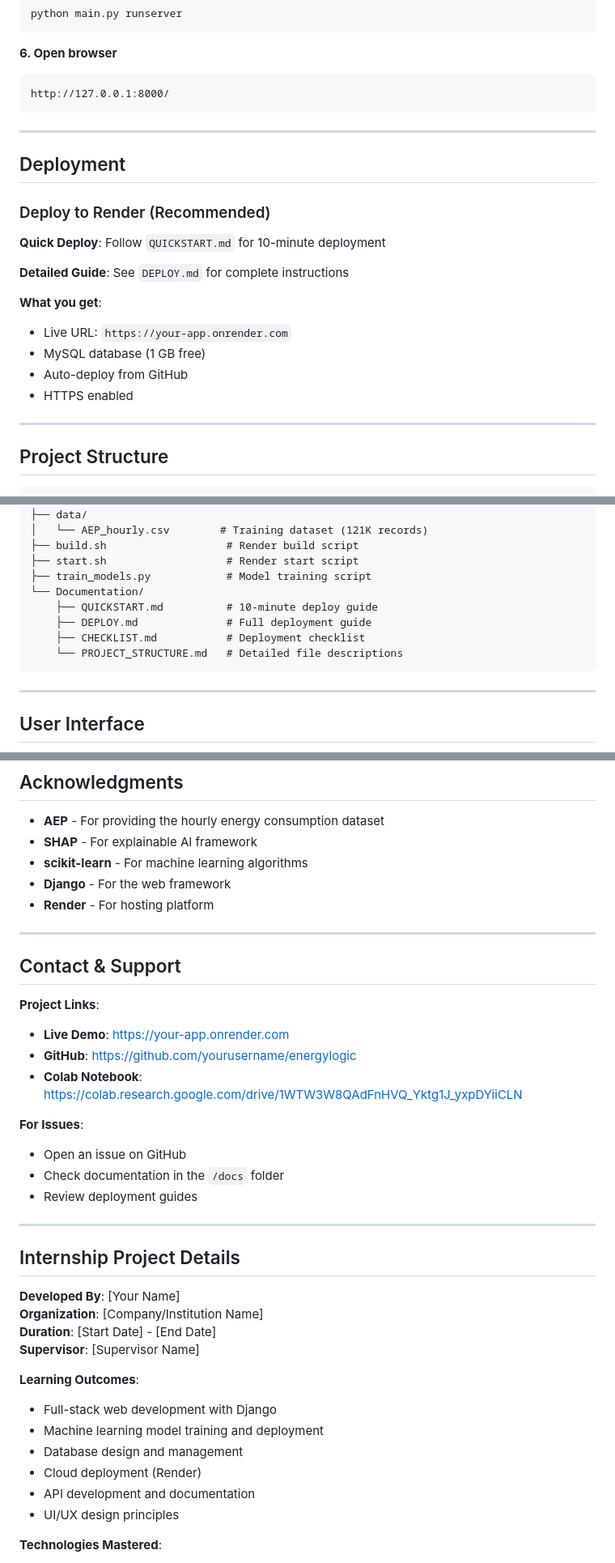
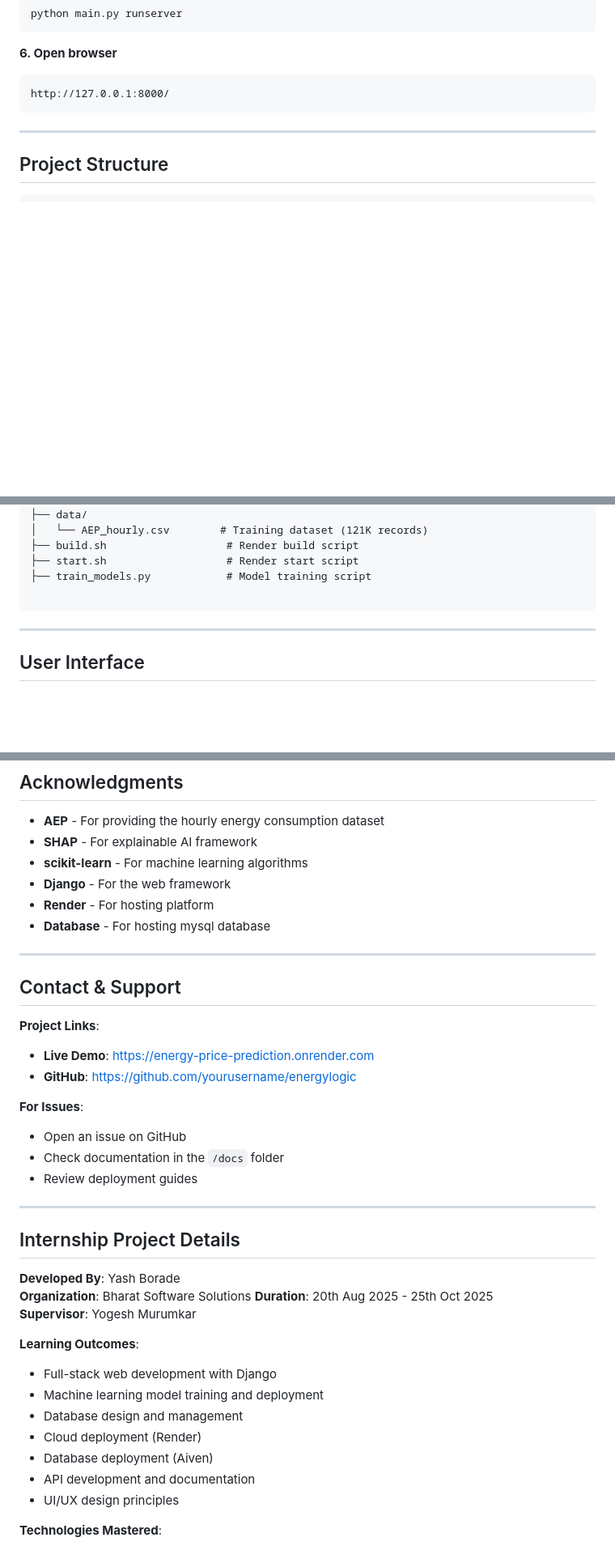
Before and after one commit to YashI2IT/Internship_Task, a Markdown page: README.md, 3 parts joined by grey strips. Shown at 81% size. Drawn GitHub-style; blank space fills up the shorter version.

````diff
--- a/README.md
+++ b/README.md
@@ -161,22 +161,6 @@ http://127.0.0.1:8000/
 
 ---
 
-## Deployment
-
-### Deploy to Render (Recommended)
-
-**Quick Deploy**: Follow `QUICKSTART.md` for 10-minute deployment
-
-**Detailed Guide**: See `DEPLOY.md` for complete instructions
-
-**What you get**:
-- Live URL: `https://your-app.onrender.com`
-- MySQL database (1 GB free)
-- Auto-deploy from GitHub
-- HTTPS enabled
-
----
-
 ## Project Structure
 
 ```
@@ -195,11 +179,7 @@ energylogic/
 ├── build.sh                   # Render build script
 ├── start.sh                   # Render start script
 ├── train_models.py            # Model training script
-└── Documentation/
-    ├── QUICKSTART.md          # 10-minute deploy guide
-    ├── DEPLOY.md              # Full deployment guide
-    ├── CHECKLIST.md           # Deployment checklist
-    └── PROJECT_STRUCTURE.md   # Detailed file descriptions
+
 ```
 
 ---
@@ -344,15 +310,15 @@ This project is licensed under the MIT License - see the LICENSE file for detail
 - **scikit-learn** - For machine learning algorithms
 - **Django** - For the web framework
 - **Render** - For hosting platform
+- **Database** - For hosting mysql database
 
 ---
 
 ## Contact & Support
 
 **Project Links**:
-- **Live Demo**: https://your-app.onrender.com
-- **GitHub**: https://github.com/yourusername/energylogic
-- **Colab Notebook**: https://colab.research.google.com/drive/1WTW3W8QAdFnHVQ_Yktg1J_yxpDYiiCLN
+- **Live Demo**: https://energy-price-prediction.onrender.com
+- **GitHub**: [https://github.com/yourusername/energylogic](https://github.com/YashI2IT/Bharat-Software-Solutions-Internship-Task-2)
 
 **For Issues**:
 - Open an issue on GitHub
@@ -363,16 +329,17 @@ This project is licensed under the MIT License - see the LICENSE file for detail
 
 ## Internship Project Details
 
-**Developed By**: [Your Name]
-**Organization**: [Company/Institution Name]
-**Duration**: [Start Date] - [End Date]
-**Supervisor**: [Supervisor Name]
+**Developed By**: Yash Borade
+**Organization**: Bharat Software Solutions
+**Duration**: 20th Aug 2025 - 25th Oct 2025
+**Supervisor**: Yogesh Murumkar
 
 **Learning Outcomes**:
 - Full-stack web development with Django
 - Machine learning model training and deployment
 - Database design and management
 - Cloud deployment (Render)
+- Database deployment (Aiven)
 - API development and documentation
 - UI/UX design principles
 
````
Also changed, not shown: other parts of README.md (+0 -14 lines).
